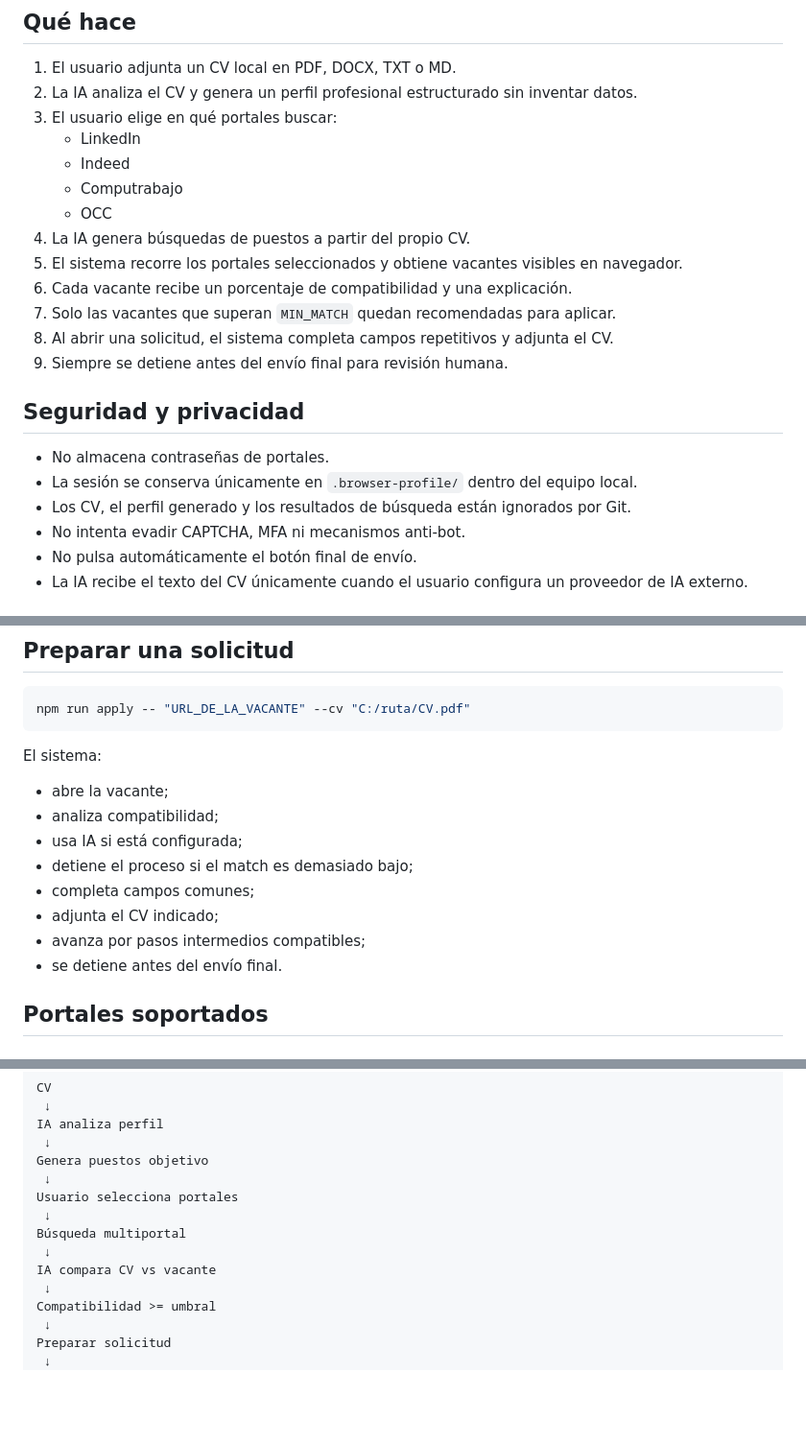
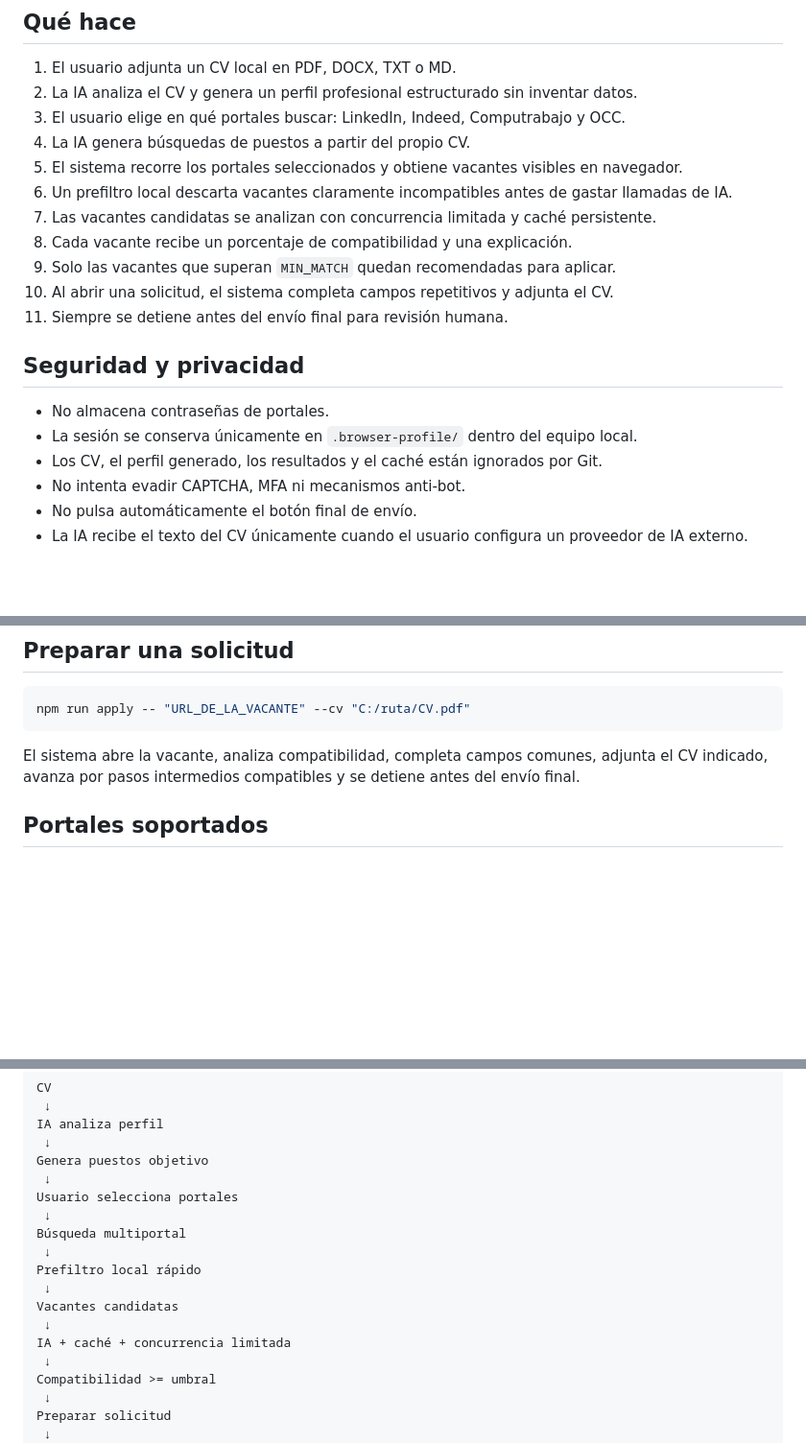
Before and after one commit to oortiz1186/job, a Markdown page: README.md, 3 parts joined by grey strips. Shown at 96% size. GitHub-like rendering; blank space fills up the shorter version.

````diff
--- a/README.md
+++ b/README.md
@@ -6,23 +6,21 @@ Asistente local y semi-automático para buscar, evaluar y preparar postulaciones
 
 1. El usuario adjunta un CV local en PDF, DOCX, TXT o MD.
 2. La IA analiza el CV y genera un perfil profesional estructurado sin inventar datos.
-3. El usuario elige en qué portales buscar:
-   - LinkedIn
-   - Indeed
-   - Computrabajo
-   - OCC
+3. El usuario elige en qué portales buscar: LinkedIn, Indeed, Computrabajo y OCC.
 4. La IA genera búsquedas de puestos a partir del propio CV.
 5. El sistema recorre los portales seleccionados y obtiene vacantes visibles en navegador.
-6. Cada vacante recibe un porcentaje de compatibilidad y una explicación.
-7. Solo las vacantes que superan `MIN_MATCH` quedan recomendadas para aplicar.
-8. Al abrir una solicitud, el sistema completa campos repetitivos y adjunta el CV.
-9. Siempre se detiene antes del envío final para revisión humana.
+6. Un prefiltro local descarta vacantes claramente incompatibles antes de gastar llamadas de IA.
+7. Las vacantes candidatas se analizan con concurrencia limitada y caché persistente.
+8. Cada vacante recibe un porcentaje de compatibilidad y una explicación.
+9. Solo las vacantes que superan `MIN_MATCH` quedan recomendadas para aplicar.
+10. Al abrir una solicitud, el sistema completa campos repetitivos y adjunta el CV.
+11. Siempre se detiene antes del envío final para revisión humana.
 
 ## Seguridad y privacidad
 
 - No almacena contraseñas de portales.
 - La sesión se conserva únicamente en `.browser-profile/` dentro del equipo local.
-- Los CV, el perfil generado y los resultados de búsqueda están ignorados por Git.
+- Los CV, el perfil generado, los resultados y el caché están ignorados por Git.
 - No intenta evadir CAPTCHA, MFA ni mecanismos anti-bot.
 - No pulsa automáticamente el botón final de envío.
 - La IA recibe el texto del CV únicamente cuando el usuario configura un proveedor de IA externo.
@@ -145,16 +182,7 @@ npm run search -- --cv "C:/ruta/CV.pdf" --min-match 90
 npm run apply -- "URL_DE_LA_VACANTE" --cv "C:/ruta/CV.pdf"
 ```
 
-El sistema:
-
-- abre la vacante;
-- analiza compatibilidad;
-- usa IA si está configurada;
-- detiene el proceso si el match es demasiado bajo;
-- completa campos comunes;
-- adjunta el CV indicado;
-- avanza por pasos intermedios compatibles;
-- se detiene antes del envío final.
+El sistema abre la vacante, analiza compatibilidad, completa campos comunes, adjunta el CV indicado, avanza por pasos intermedios compatibles y se detiene antes del envío final.
 
 ## Portales soportados
 
@@ -187,7 +215,11 @@ Usuario selecciona portales
  ↓
 Búsqueda multiportal
  ↓
-IA compara CV vs vacante
+Prefiltro local rápido
+ ↓
+Vacantes candidatas
+ ↓
+IA + caché + concurrencia limitada
  ↓
 Compatibilidad >= umbral
  ↓
````
Also changed, not shown: other parts of README.md (+53 -14 lines).
